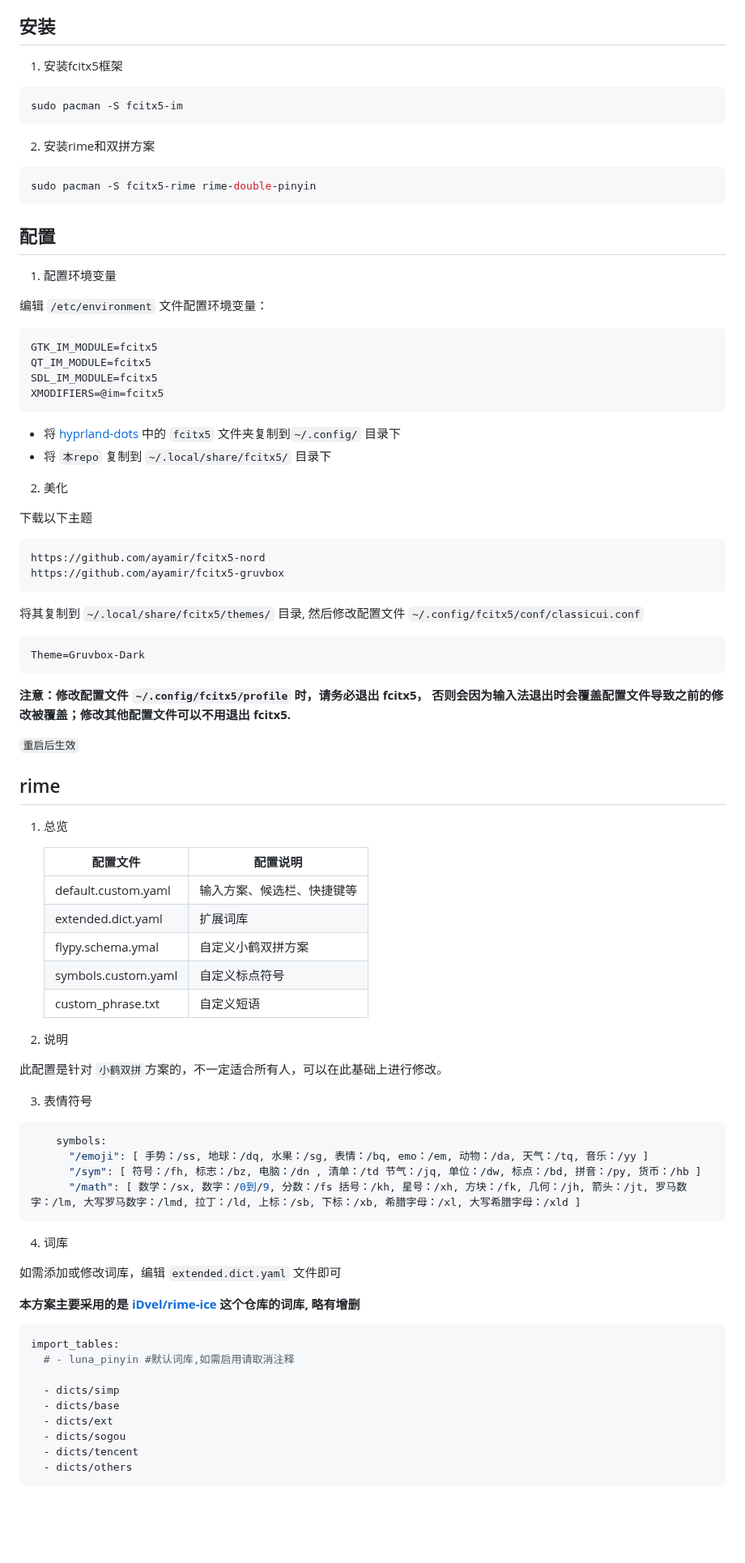
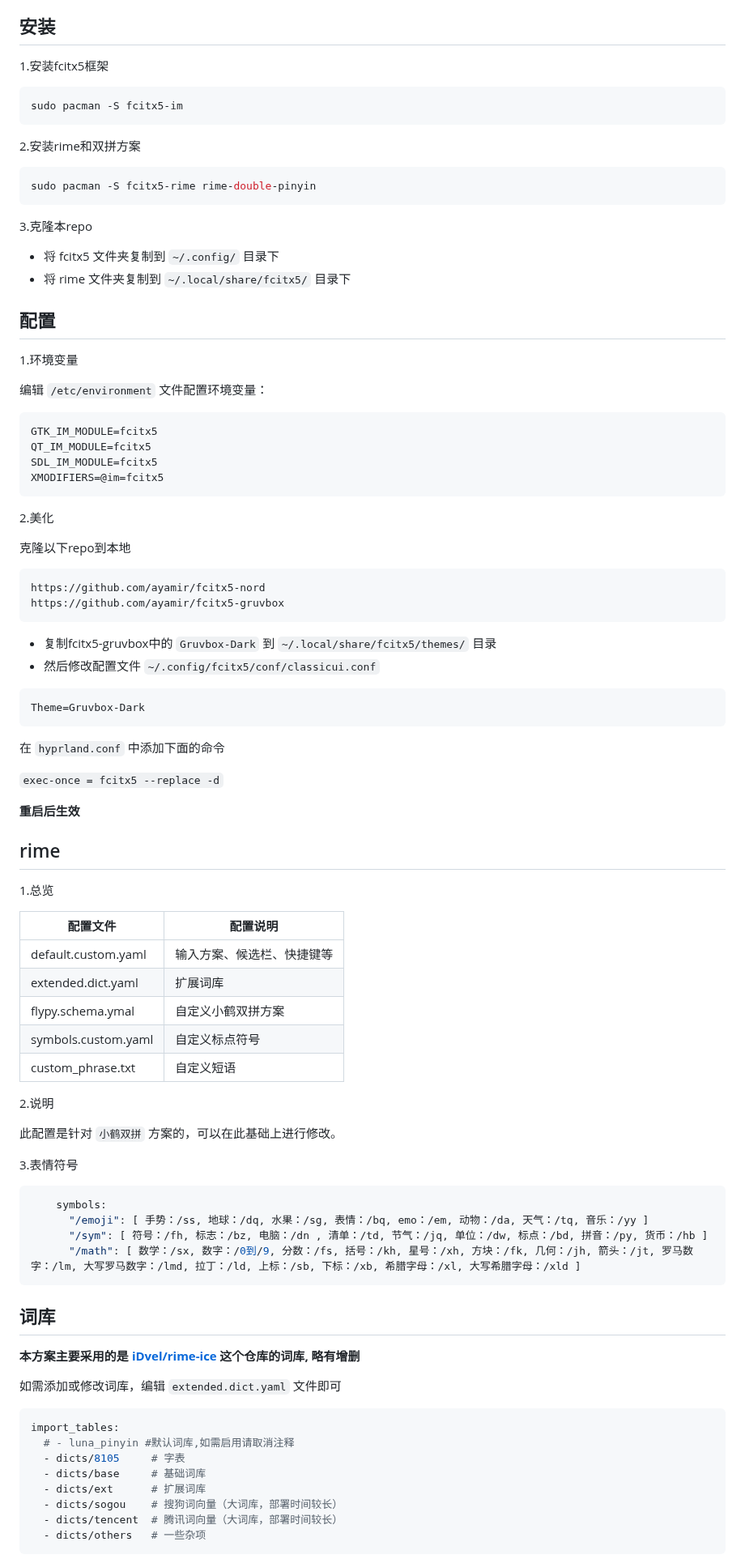
Before and after one commit to ScriptGo/rime, a Markdown page: README.md, the part around one of its changes. Shown at 81% size. Rendered like a GitHub page; blank space fills up the shorter version.

Commit message:
更新README

````diff
--- a/README.md
+++ b/README.md
@@ -3,96 +2,97 @@
 
 ## 安装
 
-1. 安装fcitx5框架
+1.安装fcitx5框架
 
 ```bash
 sudo pacman -S fcitx5-im
 ```
 
-2. 安装rime和双拼方案
+2.安装rime和双拼方案
 
 ```bash
 sudo pacman -S fcitx5-rime rime-double-pinyin
 ```
 
+3.克隆本repo
+
+- 将 fcitx5 文件夹复制到 `~/.config/` 目录下
+- 将 rime 文件夹复制到 `~/.local/share/fcitx5/` 目录下
 
 ## 配置
 
-1. 配置环境变量
+1.环境变量
 
 编辑 `/etc/environment` 文件配置环境变量：
 
-```
+```bash
 GTK_IM_MODULE=fcitx5
 QT_IM_MODULE=fcitx5
 SDL_IM_MODULE=fcitx5
 XMODIFIERS=@im=fcitx5
 ```
 
-- 将 [hyprland-dots](https://github.com/ScriptGo/hyprland-dots/tree/main/.config) 中的 `fcitx5` 文件夹复制到`~/.config/` 目录下
-- 将 `本repo` 复制到 `~/.local/share/fcitx5/` 目录下
+2.美化
 
-2. 美化
-
-下载以下主题
+克隆以下repo到本地
 
 ```bash
 https://github.com/ayamir/fcitx5-nord
 https://github.com/ayamir/fcitx5-gruvbox
 ```
 
- 将其复制到 `~/.local/share/fcitx5/themes/` 目录, 然后修改配置文件 `~/.config/fcitx5/conf/classicui.conf`
+- 复制fcitx5-gruvbox中的 `Gruvbox-Dark` 到 `~/.local/share/fcitx5/themes/` 目录
+- 然后修改配置文件 `~/.config/fcitx5/conf/classicui.conf`
 
 ```bash
 Theme=Gruvbox-Dark
 ```
 
-**注意：修改配置文件 `~/.config/fcitx5/profile` 时，请务必退出 fcitx5，
-否则会因为输入法退出时会覆盖配置文件导致之前的修改被覆盖；修改其他配置文件可以不用退出 fcitx5.**
+在 `hyprland.conf` 中添加下面的命令
 
-`重启后生效`
+`exec-once = fcitx5 --replace -d`
 
+**重启后生效**
 
 ## rime
 
-1. 总览
+1.总览
 
-    | 配置文件             | 配置说明                             |
-    | -------------------- | ----------------------------------|
-    | default.custom.yaml  | 输入方案、候选栏、快捷键等             |
-    | extended.dict.yaml   | 扩展词库                           |
-    | flypy.schema.ymal    | 自定义小鹤双拼方案                    |
-    | symbols.custom.yaml  | 自定义标点符号                           |
-    | custom_phrase.txt    | 自定义短语                           |
+  | 配置文件             | 配置说明                          |
+  | -------------------- | ----------------------------------|
+  | default.custom.yaml  | 输入方案、候选栏、快捷键等        |
+  | extended.dict.yaml   | 扩展词库                          |
+  | flypy.schema.ymal    | 自定义小鹤双拼方案                |
+  | symbols.custom.yaml  | 自定义标点符号                    |
+  | custom_phrase.txt    | 自定义短语                        |
 
-2. 说明
+2.说明
 
-此配置是针对 `小鹤双拼`方案的，不一定适合所有人，可以在此基础上进行修改。
+此配置是针对 `小鹤双拼` 方案的，可以在此基础上进行修改。
 
-3. 表情符号
+3.表情符号
 
 ```bash
     symbols:
       "/emoji": [ 手势：/ss, 地球：/dq, 水果：/sg, 表情：/bq, emo：/em, 动物：/da, 天气：/tq, 音乐：/yy ]
-      "/sym": [ 符号：/fh, 标志：/bz, 电脑：/dn , 清单：/td 节气：/jq, 单位：/dw, 标点：/bd, 拼音：/py, 货币：/hb ]
-      "/math": [ 数学：/sx, 数字：/0到/9, 分数：/fs 括号：/kh, 星号：/xh, 方块：/fk, 几何：/jh, 箭头：/jt, 罗马数字：/lm, 大写罗马数字：/lmd, 拉丁：/ld, 上标：/sb, 下标：/xb, 希腊字母：/xl, 大写希腊字母：/xld ]
+      "/sym": [ 符号：/fh, 标志：/bz, 电脑：/dn , 清单：/td, 节气：/jq, 单位：/dw, 标点：/bd, 拼音：/py, 货币：/hb ]
+      "/math": [ 数学：/sx, 数字：/0到/9, 分数：/fs, 括号：/kh, 星号：/xh, 方块：/fk, 几何：/jh, 箭头：/jt, 罗马数字：/lm, 大写罗马数字：/lmd, 拉丁：/ld, 上标：/sb, 下标：/xb, 希腊字母：/xl, 大写希腊字母：/xld ]
 ```
 
-4. 词库
+## 词库
+
+**本方案主要采用的是 [iDvel/rime-ice](https://github.com/iDvel/rime-ice) 这个仓库的词库, 略有增删**
 
 如需添加或修改词库，编辑 `extended.dict.yaml` 文件即可
-
-**本方案主要采用的是 [iDvel/rime-ice](https://github.com/iDvel/rime-ice) 这个仓库的词库, 略有增删**
 
 ```bash
 import_tables:
   # - luna_pinyin #默认词库,如需启用请取消注释
-
-  - dicts/simp
-  - dicts/base
-  - dicts/ext
-  - dicts/sogou
-  - dicts/tencent
-  - dicts/others
+  - dicts/8105     # 字表
+  - dicts/base     # 基础词库
+  - dicts/ext      # 扩展词库
+  - dicts/sogou    # 搜狗词向量（大词库，部署时间较长）
+  - dicts/tencent  # 腾讯词向量（大词库，部署时间较长）
+  - dicts/others   # 一些杂项
 ```
 
````
Also changed, not shown: other parts of README.md (+11 -10 lines), 1.png (renamed from rime/1.png), 2.png (renamed from rime/2.png), 3.png (renamed from rime/3.png), 4.png (renamed from rime/4.png).
